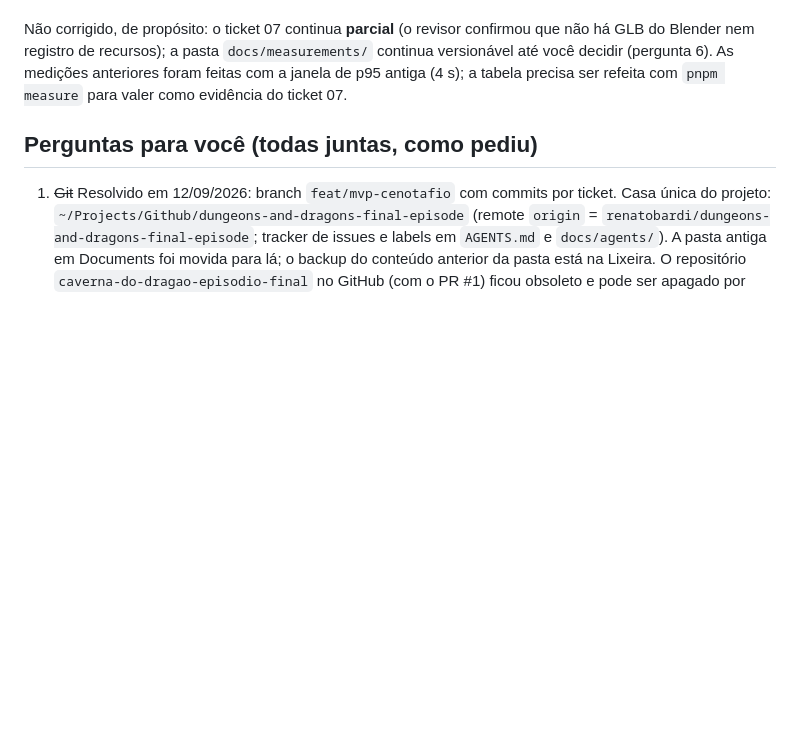
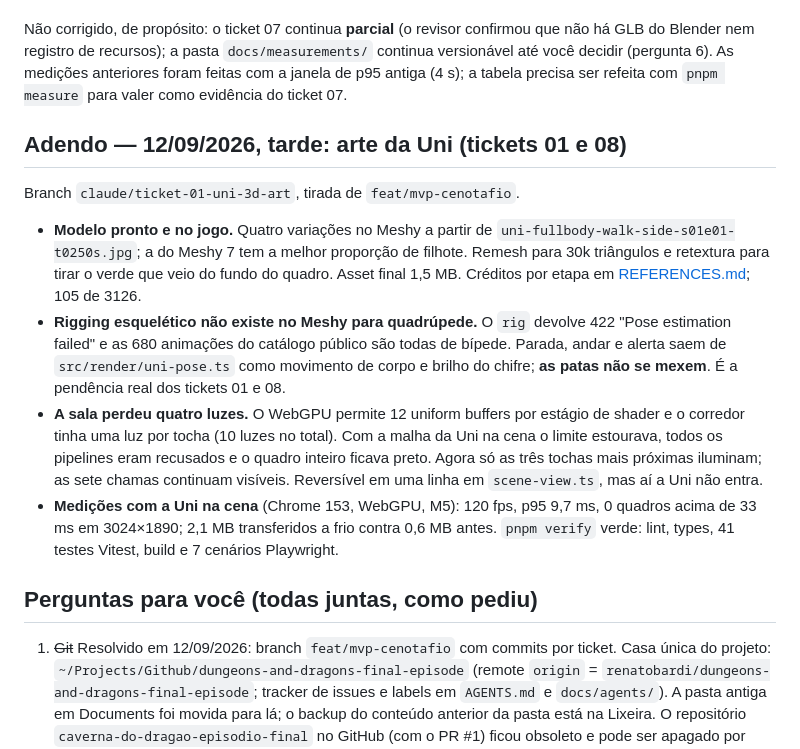
Before and after one commit to renatobardi/dungeons-and-dragons-final-episode, a Markdown page: docs/NIGHT-REPORT-2026-09-12.md, the part around the change. GitHub-like rendering; blank space fills up the shorter version.

Commit message:
docs: report the Uni art pass and what it cost the room's lighting
Co-Authored-By: Claude Opus 5 <noreply@anthropic.com>

Signed-off-by: Renato Bardi <renato.bardi@outlook.com>

```diff
--- a/docs/NIGHT-REPORT-2026-09-12.md
+++ b/docs/NIGHT-REPORT-2026-09-12.md
@@ -59,6 +59,15 @@ Achados altos e médios, todos com teste RED antes da correção quando cabia:
 
 Não corrigido, de propósito: o ticket 07 continua **parcial** (o revisor confirmou que não há GLB do Blender nem registro de recursos); a pasta `docs/measurements/` continua versionável até você decidir (pergunta 6). As medições anteriores foram feitas com a janela de p95 antiga (4 s); a tabela precisa ser refeita com `pnpm measure` para valer como evidência do ticket 07.
 
+## Adendo — 12/09/2026, tarde: arte da Uni (tickets 01 e 08)
+
+Branch `claude/ticket-01-uni-3d-art`, tirada de `feat/mvp-cenotafio`.
+
+- **Modelo pronto e no jogo.** Quatro variações no Meshy a partir de `uni-fullbody-walk-side-s01e01-t0250s.jpg`; a do Meshy 7 tem a melhor proporção de filhote. Remesh para 30k triângulos e retextura para tirar o verde que veio do fundo do quadro. Asset final 1,5 MB. Créditos por etapa em [REFERENCES.md](REFERENCES.md); 105 de 3126.
+- **Rigging esquelético não existe no Meshy para quadrúpede.** O `rig` devolve 422 "Pose estimation failed" e as 680 animações do catálogo público são todas de bípede. Parada, andar e alerta saem de `src/render/uni-pose.ts` como movimento de corpo e brilho do chifre; **as patas não se mexem**. É a pendência real dos tickets 01 e 08.
+- **A sala perdeu quatro luzes.** O WebGPU permite 12 uniform buffers por estágio de shader e o corredor tinha uma luz por tocha (10 luzes no total). Com a malha da Uni na cena o limite estourava, todos os pipelines eram recusados e o quadro inteiro ficava preto. Agora só as três tochas mais próximas iluminam; as sete chamas continuam visíveis. Reversível em uma linha em `scene-view.ts`, mas aí a Uni não entra.
+- **Medições com a Uni na cena** (Chrome 153, WebGPU, M5): 120 fps, p95 9,7 ms, 0 quadros acima de 33 ms em 3024×1890; 2,1 MB transferidos a frio contra 0,6 MB antes. `pnpm verify` verde: lint, types, 41 testes Vitest, build e 7 cenários Playwright.
+
 ## Perguntas para você (todas juntas, como pediu)
 
 1. ~~Git~~ Resolvido em 12/09/2026: branch `feat/mvp-cenotafio` com commits por ticket. Casa única do projeto: `~/Projects/Github/dungeons-and-dragons-final-episode` (remote `origin` = `renatobardi/dungeons-and-dragons-final-episode`; tracker de issues e labels em `AGENTS.md` e `docs/agents/`). A pasta antiga em Documents foi movida para lá; o backup do conteúdo anterior da pasta está na Lixeira. O repositório `caverna-do-dragao-episodio-final` no GitHub (com o PR #1) ficou obsoleto e pode ser apagado por você.
```
